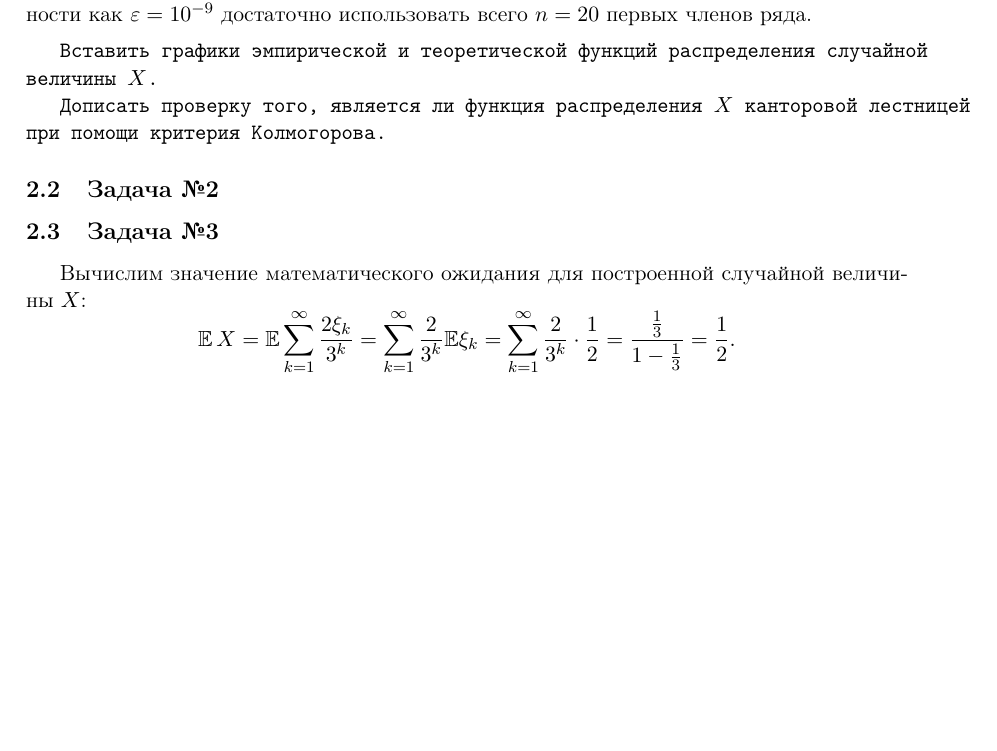
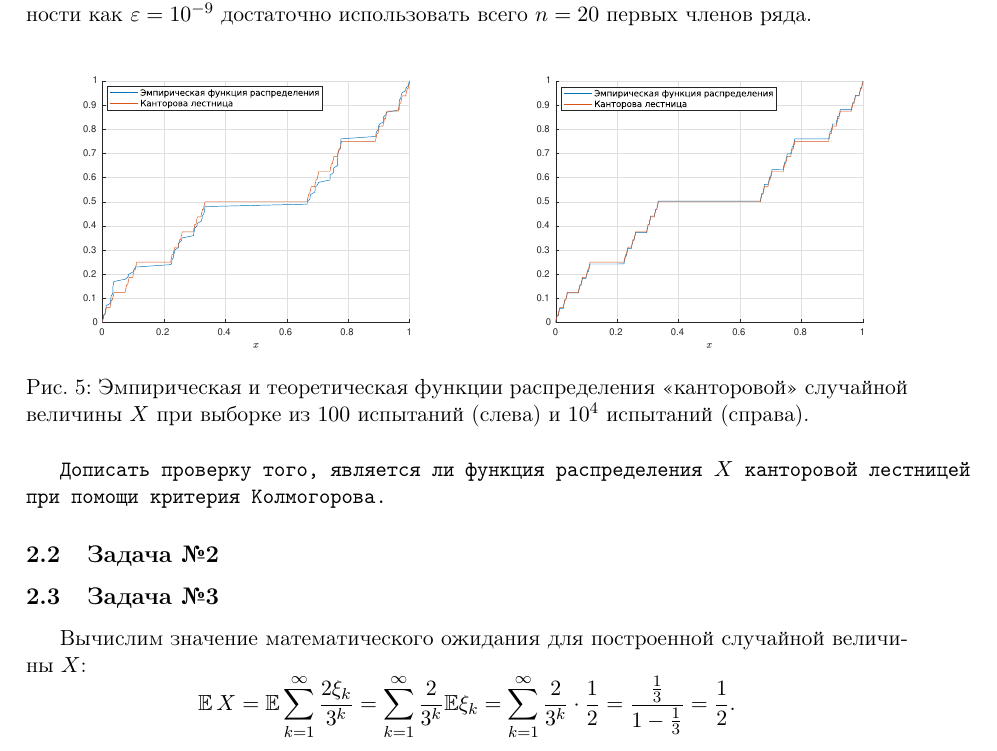
Before and after one commit to kirillserious/2019-2-stochastic-analysis, a LaTeX document (report/doc.tex, which reads report/task_02/doc.tex): part of page 9 of 10, cut so that both start at the same text, the shorter picture padded with empty space. Compiled offline with pdfLaTeX.

Commit message:
Вставлены графики функции распределения канторовой случайной величины

```diff
--- a/report/task_02/doc.tex
+++ b/report/task_02/doc.tex
@@ -112,7 +112,15 @@ $$
         Из выведенной формулы также видно, что для столь малой погрешности как $\varepsilon = 10^{-9}$ достаточно использовать всего $n = 20$ первых членов ряда.
 \end{remark}
 
-\texttt{Вставить графики эмпирической и теоретической функций распределения случайной величины $X$.}
+\begin{figure}[h]
+        \hfill
+        \includegraphics[width=70mm]{task_02/cantor-100.eps}
+        \hfill
+        \hfill
+        \includegraphics[width=70mm]{task_02/cantor-10000.eps}
+        \hfill
+        \caption{Эмпирическая и теоретическая функции распределения <<канторовой>> случайной величины $X$ при выборке из $100$~испытаний~(слева) и $10^4$~испытаний~(справа).}
+\end{figure}
 
 \texttt{Дописать проверку того, является ли функция распределения $X$ канторовой лестницей при помощи критерия Колмогорова.}
 
```
Also changed, not shown: report/doc.pdf, report/task_02/cantor-100.eps (added), report/task_02/cantor-10000.eps (added).
